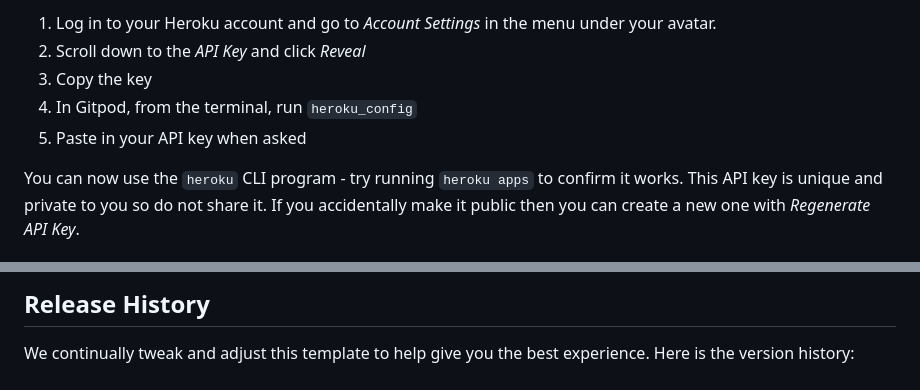
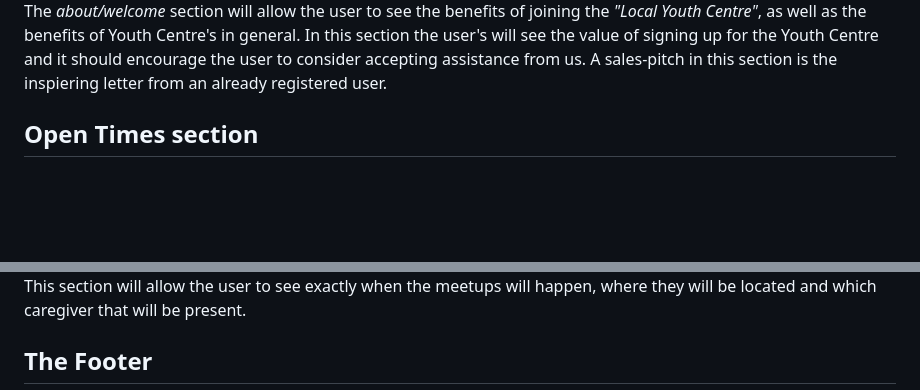
Before and after one commit to Code-Institute-Submissions/portfolio-project-101, a Markdown page: README.md, 2 parts joined by grey strips. Drawn GitHub-style; blank space fills up the shorter version.

```diff
--- a/README.md
+++ b/README.md
@@ -28,9 +39,7 @@ To log into the Heroku toolbelt CLI:
 
-1. Log in to your Heroku account and go to *Account Settings* in the menu under your avatar.
-2. Scroll down to the *API Key* and click *Reveal*
-3. Copy the key
-4. In Gitpod, from the terminal, run `heroku_config`
-5. Paste in your API key when asked
+The *about/welcome* section will allow the user to see the benefits of joining the *"Local Youth Centre"*, as well as the benefits of Youth Centre's in general.
+In this section the user's will see the value of signing up for the Youth Centre and it should encourage the user to consider accepting assistance from us.
+A sales-pitch in this section is the inspiering letter from an already registered user.
 
-You can now use the `heroku` CLI program - try running `heroku apps` to confirm it works. This API key is unique and private to you so do not share it. If you accidentally make it public then you can create a new one with _Regenerate API Key_.
+## Open Times section
 
@@ -38,5 +47,5 @@ You can now use the `heroku` CLI program - try running `heroku apps` to confirm
 
-## Release History
+This section will allow the user to see exactly when the meetups will happen, where they will be located and which caregiver that will be present.
 
-We continually tweak and adjust this template to help give you the best experience. Here is the version history:
+## The Footer
 
```
Also changed, not shown: other parts of README.md (+74 -54 lines).
